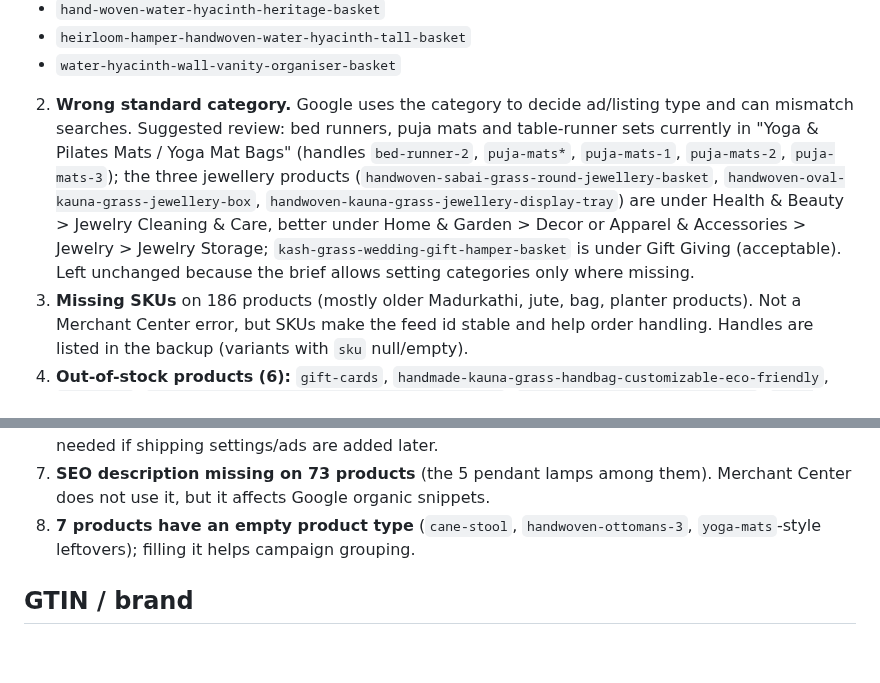
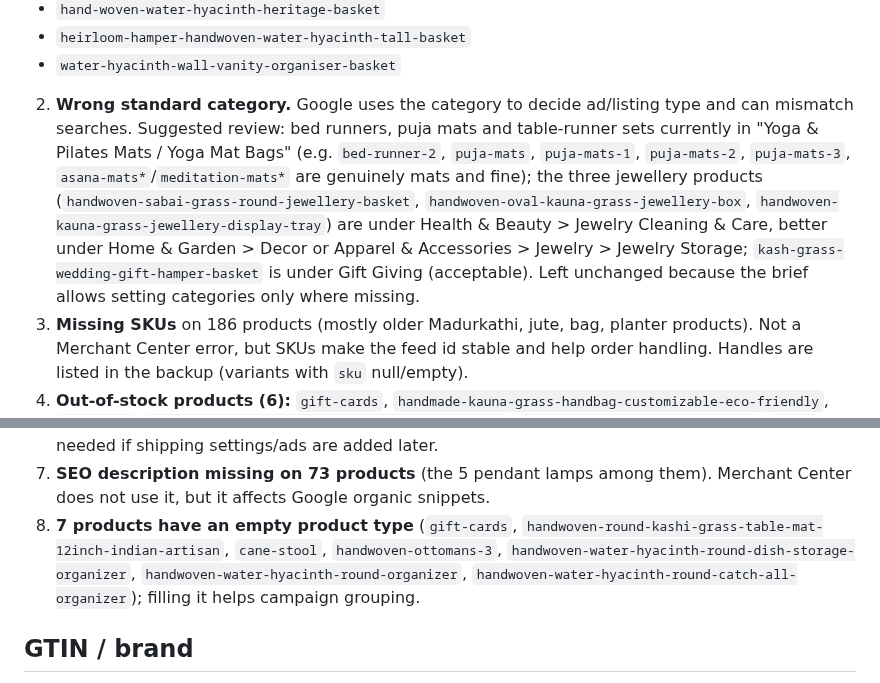
Before and after one commit to Amit2sap/Amit2sap, a Markdown page: reports/merchant_feed_audit_2026-10-22.md, 2 parts joined by grey strips. Drawn GitHub-style; blank space fills up the shorter version.

Commit message:
merchant: tidy audit wording

```diff
--- a/reports/merchant_feed_audit_2026-10-22.md
+++ b/reports/merchant_feed_audit_2026-10-22.md
@@ -69,13 +69,13 @@ Nothing. Fix (a) publish missing products: 0 missing. Fix (b) missing category:
 - `hand-woven-water-hyacinth-heritage-basket`
 - `heirloom-hamper-handwoven-water-hyacinth-tall-basket`
 - `water-hyacinth-wall-vanity-organiser-basket`
-2. **Wrong standard category.** Google uses the category to decide ad/listing type and can mismatch searches. Suggested review: bed runners, puja mats and table-runner sets currently in "Yoga & Pilates Mats / Yoga Mat Bags" (handles `bed-runner-2`, `puja-mats*`, `puja-mats-1`, `puja-mats-2`, `puja-mats-3`); the three jewellery products (`handwoven-sabai-grass-round-jewellery-basket`, `handwoven-oval-kauna-grass-jewellery-box`, `handwoven-kauna-grass-jewellery-display-tray`) are under Health & Beauty > Jewelry Cleaning & Care, better under Home & Garden > Decor or Apparel & Accessories > Jewelry > Jewelry Storage; `kash-grass-wedding-gift-hamper-basket` is under Gift Giving (acceptable). Left unchanged because the brief allows setting categories only where missing.
+2. **Wrong standard category.** Google uses the category to decide ad/listing type and can mismatch searches. Suggested review: bed runners, puja mats and table-runner sets currently in "Yoga & Pilates Mats / Yoga Mat Bags" (e.g. `bed-runner-2`, `puja-mats`, `puja-mats-1`, `puja-mats-2`, `puja-mats-3`, `asana-mats*`/`meditation-mats*` are genuinely mats and fine); the three jewellery products (`handwoven-sabai-grass-round-jewellery-basket`, `handwoven-oval-kauna-grass-jewellery-box`, `handwoven-kauna-grass-jewellery-display-tray`) are under Health & Beauty > Jewelry Cleaning & Care, better under Home & Garden > Decor or Apparel & Accessories > Jewelry > Jewelry Storage; `kash-grass-wedding-gift-hamper-basket` is under Gift Giving (acceptable). Left unchanged because the brief allows setting categories only where missing.
 3. **Missing SKUs** on 186 products (mostly older Madurkathi, jute, bag, planter products). Not a Merchant Center error, but SKUs make the feed id stable and help order handling. Handles are listed in the backup (variants with `sku` null/empty).
 4. **Out-of-stock products (6):** `gift-cards`, `handmade-kauna-grass-handbag-customizable-eco-friendly`, `yoga-mats`, `solstice-atelier-handwoven-cane-sunburst-tray`, `kash-grass-bird-basket-planter`, `cane-flower-vase-pen-stand`. They sync as out of stock (policy DENY), which is correct. Gift cards are normally not eligible for Google free listings and will be skipped by the app.
 5. **Placeholder wording in 3 jewellery descriptions:** "Exact dimensions and additional clear product photographs will be added after verification." Replace with real dimensions and more photos; Google reviewers dislike placeholder text and single images.
 6. **Weight is 0 or empty on most variants.** Shipping weight is not required for free listings, but is needed if shipping settings/ads are added later.
 7. **SEO description missing on 73 products** (the 5 pendant lamps among them). Merchant Center does not use it, but it affects Google organic snippets.
-8. **7 products have an empty product type** (`cane-stool`, `handwoven-ottomans-3`, `yoga-mats`-style leftovers); filling it helps campaign grouping.
+8. **7 products have an empty product type** (`gift-cards`, `handwoven-round-kashi-grass-table-mat-12inch-indian-artisan`, `cane-stool`, `handwoven-ottomans-3`, `handwoven-water-hyacinth-round-dish-storage-organizer`, `handwoven-water-hyacinth-round-organizer`, `handwoven-water-hyacinth-round-catch-all-organizer`); filling it helps campaign grouping.
 
 ## GTIN / brand
 All 208 products have vendor `GrassCrafts` (consistent) and no barcode. For handmade goods the Google & YouTube app sends brand=GrassCrafts and identifier_exists=no, so a missing GTIN does not disapprove products. Do not invent barcodes.
```
